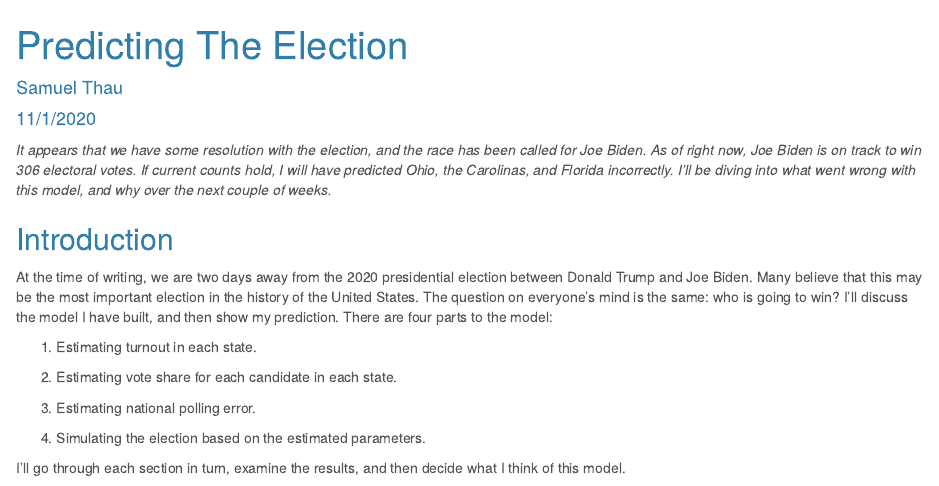
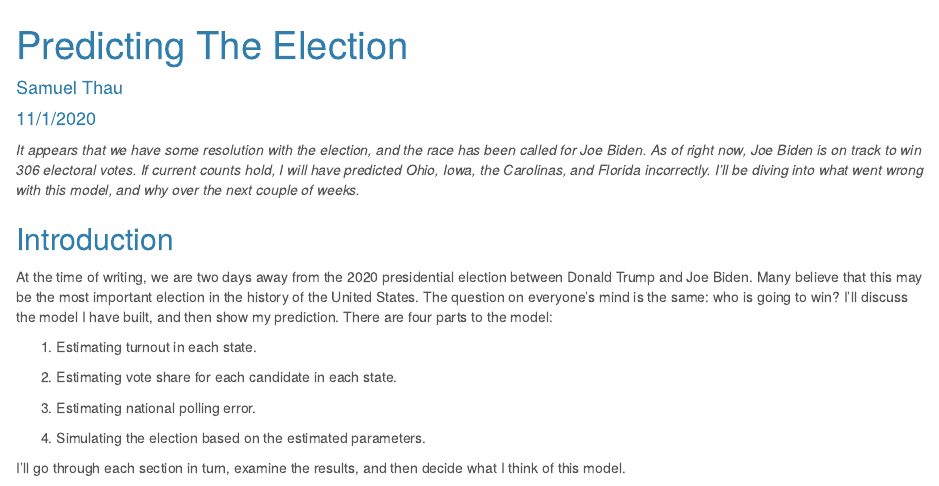
Before and after one commit to samthau/gov1347, an R Markdown document (Full_Markdown/prediction.Rmd): the page in a window 1100 px wide, from its top. The pictures show the output file Posts/prediction.html that the author committed with the source, opened offline.

Commit message:
fixed typos

````diff
--- a/Full_Markdown/prediction.Rmd
+++ b/Full_Markdown/prediction.Rmd
@@ -158,7 +158,7 @@ colnames(turnout_2020_pred) <- c("turnout", "state")
 }
 ```
 
-*It appears that we have some resolution with the election, and the race has been called for Joe Biden. As of right now, Joe Biden is on track to win 306 electoral votes. If current counts hold, I will have predicted Ohio, the Carolinas, and Florida incorrectly. I'll be diving into what went wrong with this model, and why over the next couple of weeks.*
+*It appears that we have some resolution with the election, and the race has been called for Joe Biden. As of right now, Joe Biden is on track to win 306 electoral votes. If current counts hold, I will have predicted Ohio, Iowa, the Carolinas, and Florida incorrectly. I'll be diving into what went wrong with this model, and why over the next couple of weeks.*
 
 ## Introduction
 At the time of writing, we are two days away from the 2020 presidential election between Donald Trump and Joe Biden. Many believe that this may be the most important election in the history of the United States. The question on everyone's mind is the same: who is going to win? I'll discuss the model I have built, and then show my prediction. There are four parts to the model:
````
Also changed, not shown: R files/prediction.R (+2 -0 lines), Posts/prediction.html, 1 other file.
